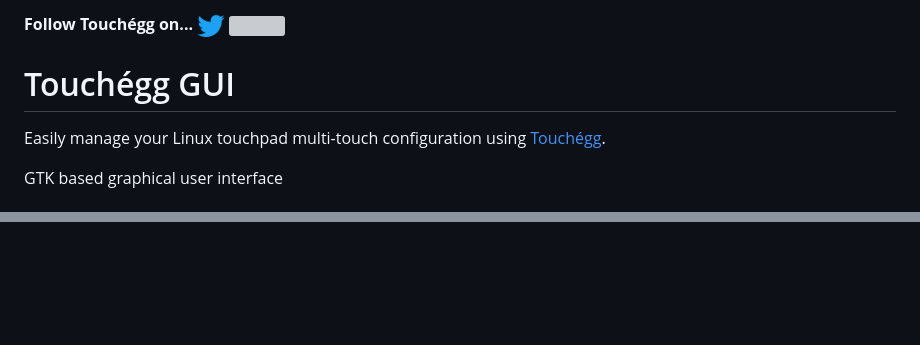
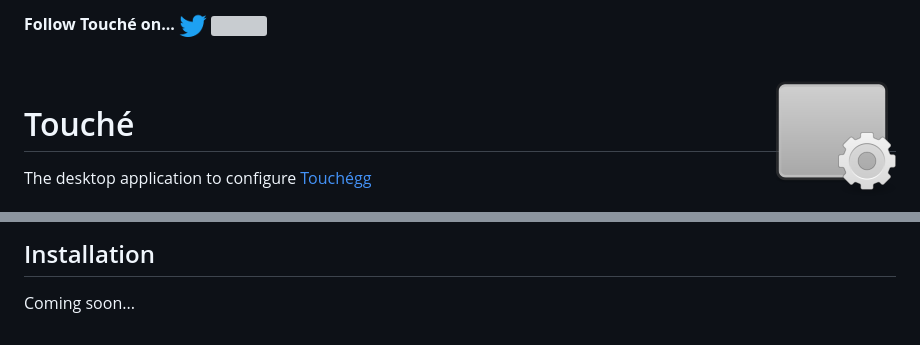
Before and after one commit to JoseExposito/touche, a Markdown page: README.md, 2 parts joined by grey strips. Rendered like a GitHub page; pictures changed too: .github/images/readme-icon.png (added); blank space fills up the shorter version; grey boxes are pictures that could not be loaded.

```diff
--- a/README.md
+++ b/README.md
@@ -1,9 +1,11 @@
-**Follow Touchégg on...** [![Twitter](.github/images/twitter.png "Twitter")](https://twitter.com/Jose__Exposito) <a href="https://www.paypal.com/cgi-bin/webscr?cmd=_donations&business=FT2KS37PVG8PU&currency_code=EUR&source=url"><img align="right"  src="https://www.paypalobjects.com/en_US/i/btn/btn_donate_LG.gif"></a>
+**Follow Touché on...** [![Twitter](.github/images/twitter.png "Twitter")](https://twitter.com/Jose__Exposito) <a href="https://www.paypal.com/cgi-bin/webscr?cmd=_donations&business=FT2KS37PVG8PU&currency_code=EUR&source=url"><img align="right"  src="https://www.paypalobjects.com/en_US/i/btn/btn_donate_LG.gif"></a>
 
 
-# Touchégg GUI
+<br/>
+<img src=".github/images/readme-icon.png" align="right" />
 
-Easily manage your Linux touchpad multi-touch configuration using [Touchégg](https://github.com/JoseExposito/touchegg).
+# Touché
+The desktop application to configure [Touchégg](https://github.com/JoseExposito/touchegg)
 
-GTK based graphical user interface
+<br/>
 
@@ -10,0 +32,3 @@ Work in progress....
+## Installation
+
+Coming soon...
```
Also changed, not shown: other parts of README.md (+20 -1 lines), .github/images/adwaita-dark.png (added), .github/images/adwaita.png (added), .github/images/elementary-dark.png (added), .github/images/elementary.png (added).
